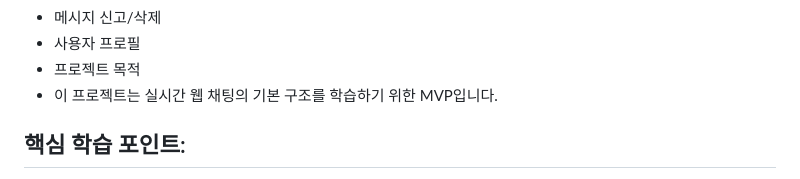
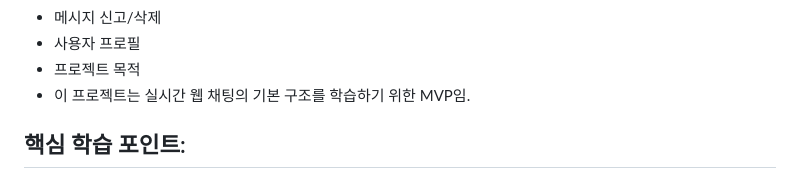
Before and after one commit to nyongnyongi/COCONUT_CHAT_MVP, a Markdown page: README.md, the part around the change. GitHub-like rendering.

```diff
--- a/README.md
+++ b/README.md
@@ -140,7 +140,7 @@ Supabase DB URL이 노출됐다면 DB 비밀번호를 재설정해야 합니다.
 - 메시지 신고/삭제
 - 사용자 프로필
 - 프로젝트 목적
-- 이 프로젝트는 실시간 웹 채팅의 기본 구조를 학습하기 위한 MVP입니다.
+- 이 프로젝트는 실시간 웹 채팅의 기본 구조를 학습하기 위한 MVP임.
 
 ## 핵심 학습 포인트:
 
```
